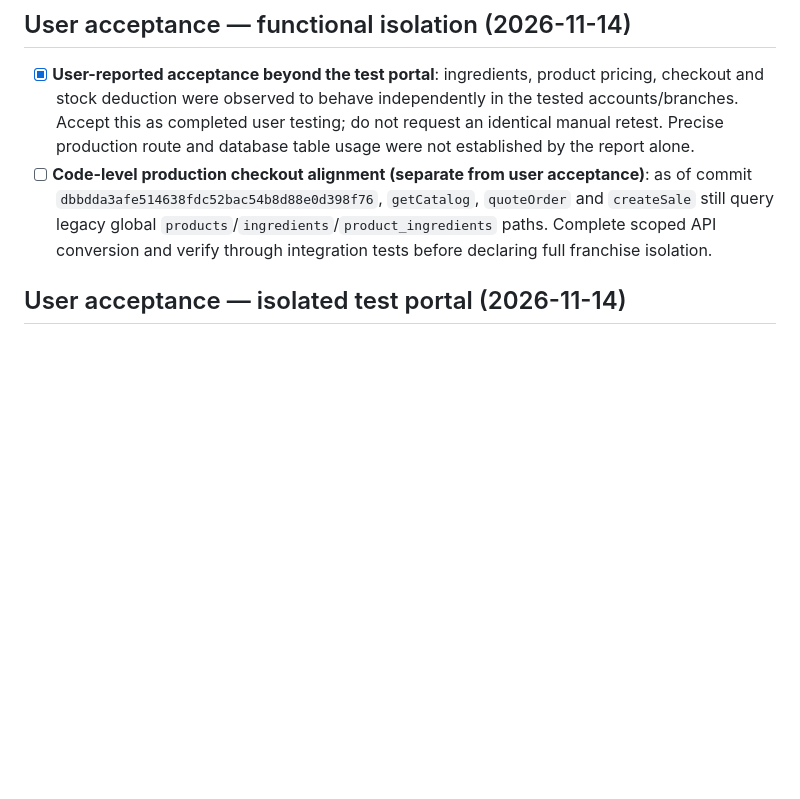
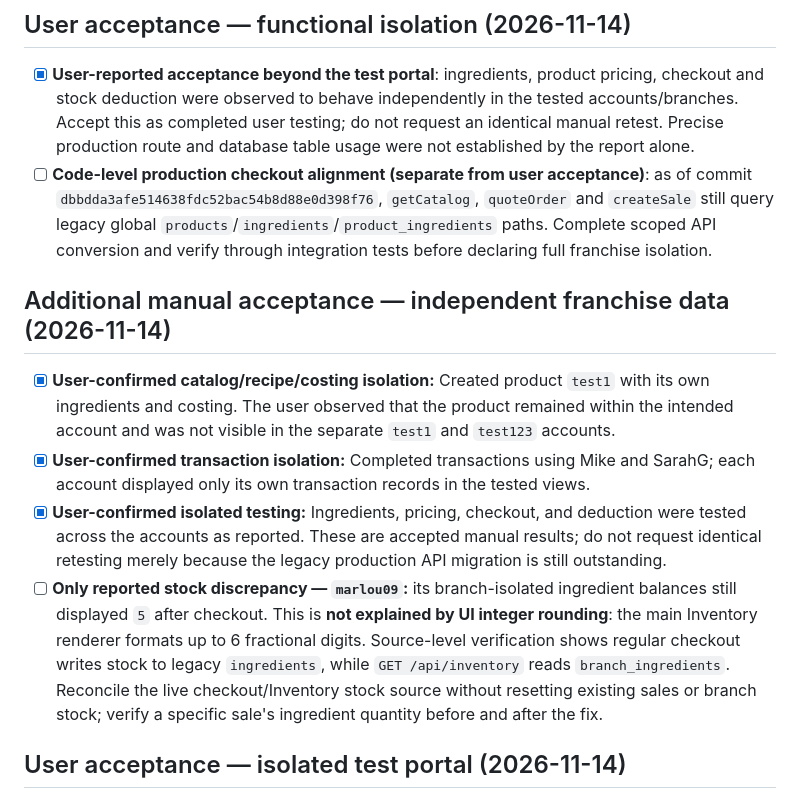
Before and after one commit to LouKang09/DON-MAC-V2, a Markdown page: docs/phase2-finalization-checklist-20261114.md, the part around the change. Drawn GitHub-style; blank space fills up the shorter version.

Commit message:
Record multi-franchise catalog, costing and transaction isolation acceptance; isolate marlou09 stock discrepancy

```diff
--- a/docs/phase2-finalization-checklist-20261114.md
+++ b/docs/phase2-finalization-checklist-20261114.md
@@ -15,6 +15,12 @@ Updated: 2026-11-14 (Asia/Manila). Status is based on the connected GitHub imple
 ## User acceptance — functional isolation (2026-11-14)
 - [x] **User-reported acceptance beyond the test portal**: ingredients, product pricing, checkout and stock deduction were observed to behave independently in the tested accounts/branches. Accept this as completed user testing; do not request an identical manual retest. Precise production route and database table usage were not established by the report alone.
 - [ ] **Code-level production checkout alignment (separate from user acceptance)**: as of commit `dbbdda3afe514638fdc52bac54b8d88e0d398f76`, `getCatalog`, `quoteOrder` and `createSale` still query legacy global `products`/`ingredients`/`product_ingredients` paths. Complete scoped API conversion and verify through integration tests before declaring full franchise isolation.
+
+## Additional manual acceptance — independent franchise data (2026-11-14)
+- [x] **User-confirmed catalog/recipe/costing isolation:** Created product `test1` with its own ingredients and costing. The user observed that the product remained within the intended account and was not visible in the separate `test1` and `test123` accounts.
+- [x] **User-confirmed transaction isolation:** Completed transactions using Mike and SarahG; each account displayed only its own transaction records in the tested views.
+- [x] **User-confirmed isolated testing:** Ingredients, pricing, checkout, and deduction were tested across the accounts as reported. These are accepted manual results; do not request identical retesting merely because the legacy production API migration is still outstanding.
+- [ ] **Only reported stock discrepancy — `marlou09`:** its branch-isolated ingredient balances still displayed `5` after checkout. This is **not explained by UI integer rounding**: the main Inventory renderer formats up to 6 fractional digits. Source-level verification shows regular checkout writes stock to legacy `ingredients`, while `GET /api/inventory` reads `branch_ingredients`. Reconcile the live checkout/Inventory stock source without resetting existing sales or branch stock; verify a specific sale's ingredient quantity before and after the fix.
 
 ## User acceptance — isolated test portal (2026-11-14)
 - [x] **User-confirmed**: test franchise ingredients, product pricing, simulated checkout and corresponding stock deductions behave independently in the Phase 2 test portal. This is a manual acceptance report, not independently observed live transaction logs.
```
